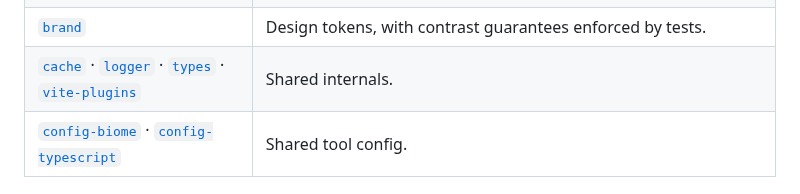
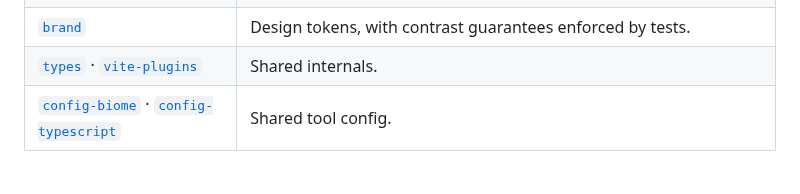
Before and after one commit to onlooker-community/onlooker, a Markdown page: README.md, the part around the change. Rendered like a GitHub page.

Commit message:
docs(readme): drop cache and logger from the package table :coffin: (#100)
Both were deleted in #81 as packages nothing could have used, but the table
still linked them as shared internals, so the README advertised two packages
that have not existed since. The links resolved locally only because stale
dist/ and .turbo/ directories survived the delete.

Checked the rest of the table while here -- the other thirteen package and
app links all resolve to tracked paths.

Refs #81

```diff
--- a/README.md
+++ b/README.md
@@ -36,7 +36,7 @@ The website has no staging environment — one worker, one deploy.
 | [`db`](packages/db) | Drizzle schema and migrations for D1. Owns the schema; the API consumes it. |
 | [`auth-core`](packages/auth-core) / [`auth-react`](packages/auth-react) | Framework-agnostic auth primitives, and the React layer over them. |
 | [`brand`](packages/brand) | Design tokens, with contrast guarantees enforced by tests. |
-| [`cache`](packages/cache) · [`logger`](packages/logger) · [`types`](packages/types) · [`vite-plugins`](packages/vite-plugins) | Shared internals. |
+| [`types`](packages/types) · [`vite-plugins`](packages/vite-plugins) | Shared internals. |
 | [`config-biome`](packages/config-biome) · [`config-typescript`](packages/config-typescript) | Shared tool config. |
 
 ## Getting started
```
